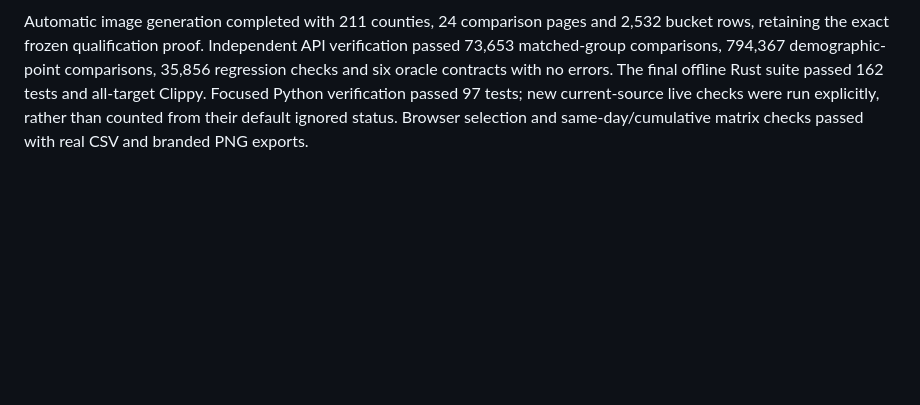
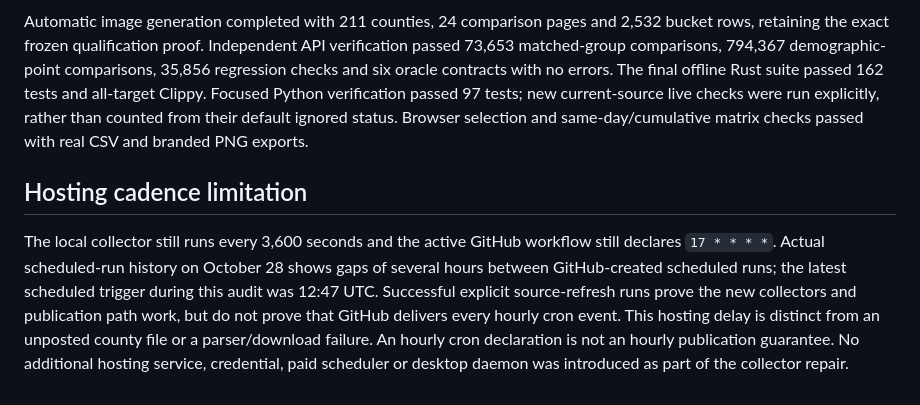
Before and after one commit to JacksonAHannan/early-vote-dashboard, a Markdown page: sources/refresh-reliability/README.md, the part around the change. GitHub-like rendering; blank space fills up the shorter version.

Commit message:
Record observed GitHub schedule gaps separately from collector failures

```diff
--- a/sources/refresh-reliability/README.md
+++ b/sources/refresh-reliability/README.md
@@ -18,3 +18,7 @@ The second complete production refresh finished at `2026-10-28T15:54:53.87437421
 Dallas Days 1–8 retain their previous maximum matched coverage; Day 9 improves from 667 to 672 current precincts. Cameron Day 9 now has 101, Denton 226, Collin 254 and Fort Bend 186. Tarrant Day 9 changes from 346 to 345: newly published cutoff-day identity evidence contradicts one more native cell (`2393`), which is correctly withheld; all earlier matched-group observations remain unchanged. Its cumulative-only source still cannot manufacture same-day differences.
 
 Automatic image generation completed with 211 counties, 24 comparison pages and 2,532 bucket rows, retaining the exact frozen qualification proof. Independent API verification passed 73,653 matched-group comparisons, 794,367 demographic-point comparisons, 35,856 regression checks and six oracle contracts with no errors. The final offline Rust suite passed 162 tests and all-target Clippy. Focused Python verification passed 97 tests; new current-source live checks were run explicitly, rather than counted from their default ignored status. Browser selection and same-day/cumulative matrix checks passed with real CSV and branded PNG exports.
+
+## Hosting cadence limitation
+
+The local collector still runs every 3,600 seconds and the active GitHub workflow still declares `17 * * * *`. Actual scheduled-run history on October 28 shows gaps of several hours between GitHub-created scheduled runs; the latest scheduled trigger during this audit was 12:47 UTC. Successful explicit source-refresh runs prove the new collectors and publication path work, but do not prove that GitHub delivers every hourly cron event. This hosting delay is distinct from an unposted county file or a parser/download failure. An hourly cron declaration is not an hourly publication guarantee. No additional hosting service, credential, paid scheduler or desktop daemon was introduced as part of the collector repair.
```
